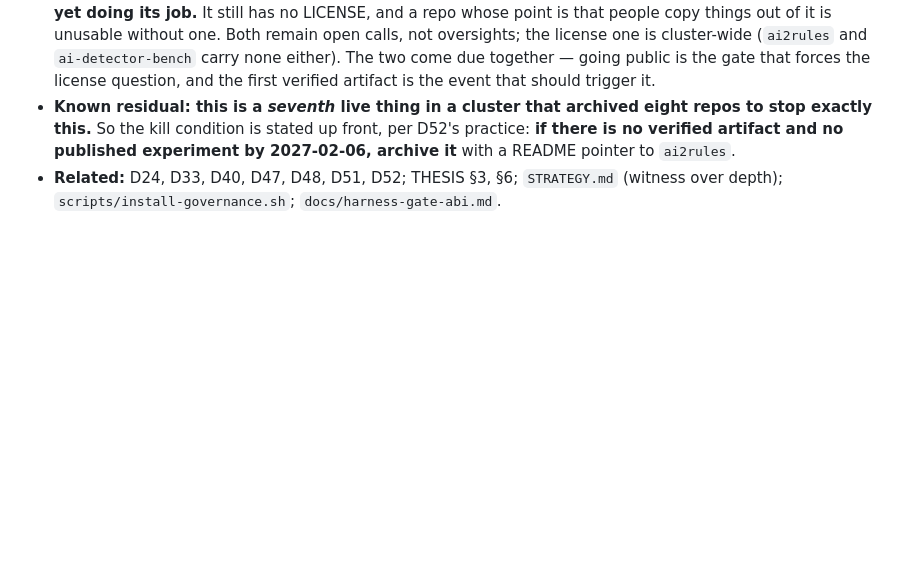
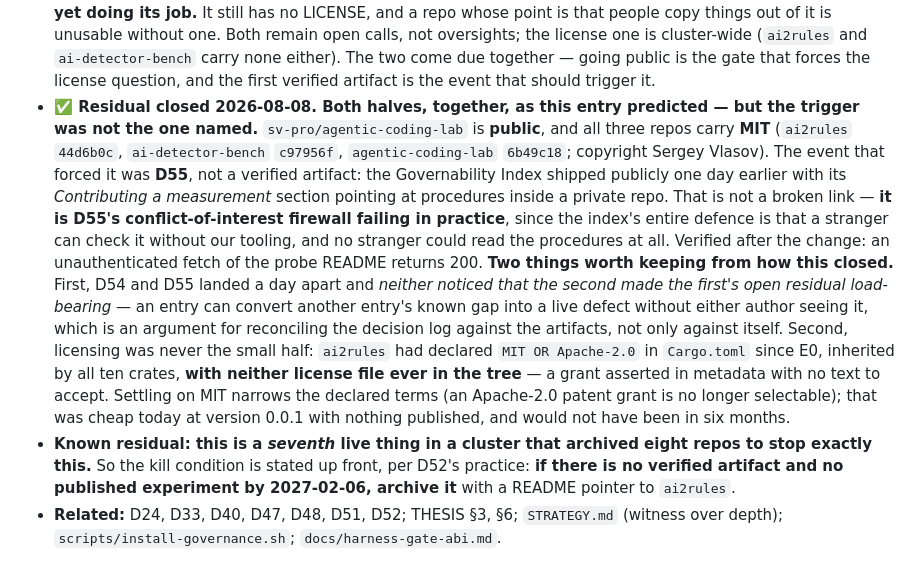
Before and after one commit to sv-pro/ai2rules, a Markdown page: DECISIONS.md, the part around the change. GitHub-like rendering; blank space fills up the shorter version.

Commit message:
docs(decisions): amend D54 — the residual closed, on D55's trigger not its own
D54 predicted its two open calls would come due together and named the trigger:
the first verified artifact. Both closed today, and the trigger was D55 instead.
The index shipped public on 2026-08-07 pointing at measurement procedures inside
a private repo, which made its own conflict-of-interest firewall unsatisfiable --
the defence is that a stranger can check the index without our tooling, and no
stranger could read the procedures.

Recorded with the part that generalizes: two entries landed a day apart and
neither noticed that the second converted the first's known gap into a live
defect. The decision log reconciles against itself; this is an argument for
reconciling it against the artifacts too.

Co-Authored-By: Claude Opus 5 <noreply@anthropic.com>

```diff
--- a/DECISIONS.md
+++ b/DECISIONS.md
@@ -1660,6 +1660,26 @@ over depth), and THESIS §3.
   oversights; the license one is cluster-wide (`ai2rules` and `ai-detector-bench` carry
   none either). The two come due together — going public is the gate that forces the
   license question, and the first verified artifact is the event that should trigger it.
+- **✅ Residual closed 2026-08-08. Both halves, together, as this entry predicted — but the
+  trigger was not the one named.** `sv-pro/agentic-coding-lab` is **public**, and all three
+  repos carry **MIT** (`ai2rules` `44d6b0c`, `ai-detector-bench` `c97956f`,
+  `agentic-coding-lab` `6b49c18`; copyright Sergey Vlasov). The event that forced it was
+  **D55**, not a verified artifact: the Governability Index shipped publicly one day earlier
+  with its *Contributing a measurement* section pointing at procedures inside a private repo.
+  That is not a broken link — **it is D55's conflict-of-interest firewall failing in
+  practice**, since the index's entire defence is that a stranger can check it without our
+  tooling, and no stranger could read the procedures at all. Verified after the change: an
+  unauthenticated fetch of the probe README returns 200.
+  **Two things worth keeping from how this closed.** First, D54 and D55 landed a day apart
+  and *neither noticed that the second made the first's open residual load-bearing* — an
+  entry can convert another entry's known gap into a live defect without either author
+  seeing it, which is an argument for reconciling the decision log against the artifacts, not
+  only against itself. Second, licensing was never the small half: `ai2rules` had declared
+  `MIT OR Apache-2.0` in `Cargo.toml` since E0, inherited by all ten crates, **with neither
+  license file ever in the tree** — a grant asserted in metadata with no text to accept.
+  Settling on MIT narrows the declared terms (an Apache-2.0 patent grant is no longer
+  selectable); that was cheap today at version 0.0.1 with nothing published, and would not
+  have been in six months.
 - **Known residual: this is a *seventh* live thing in a cluster that archived eight repos
   to stop exactly this.** So the kill condition is stated up front, per D52's practice:
   **if there is no verified artifact and no published experiment by 2027-02-06, archive it**
```
